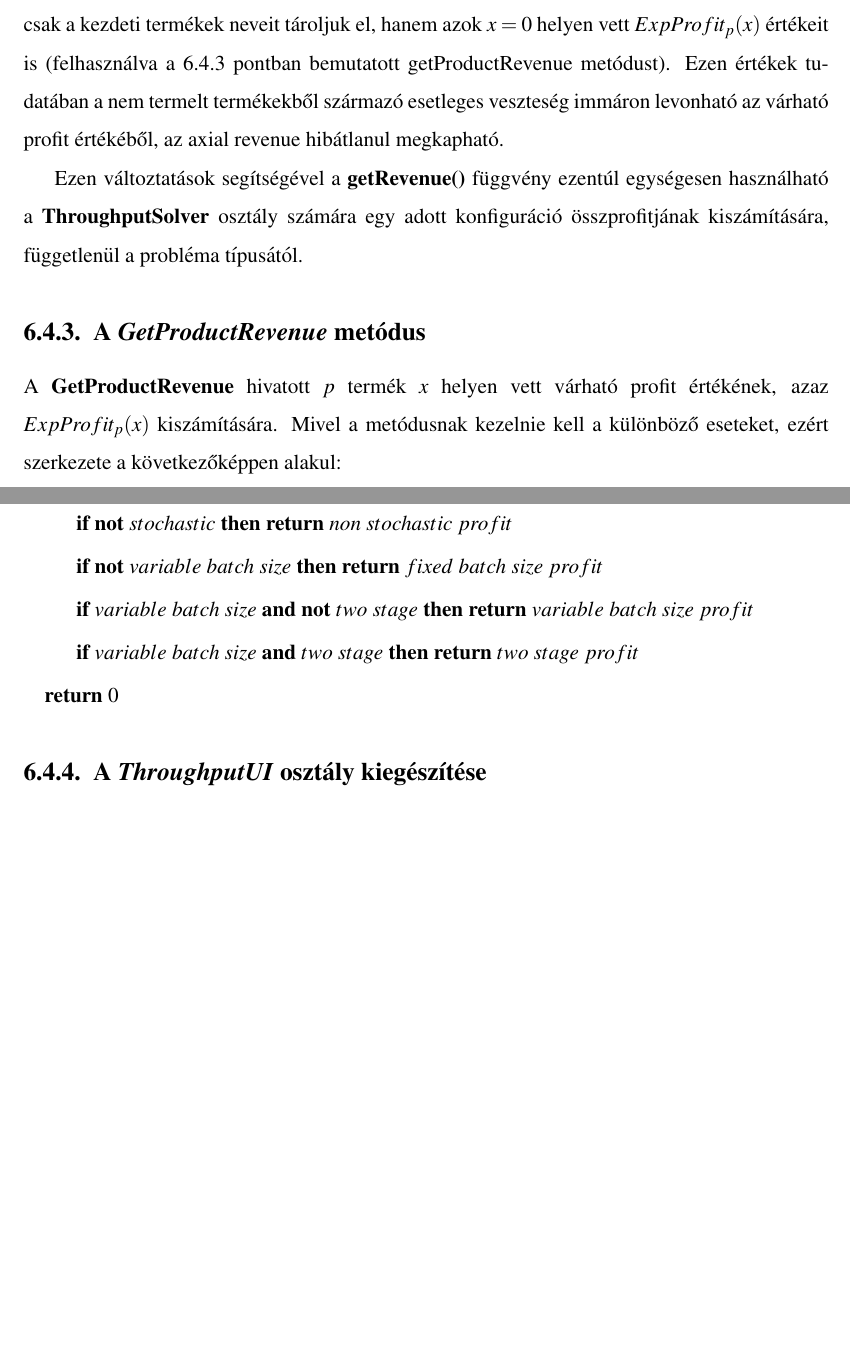
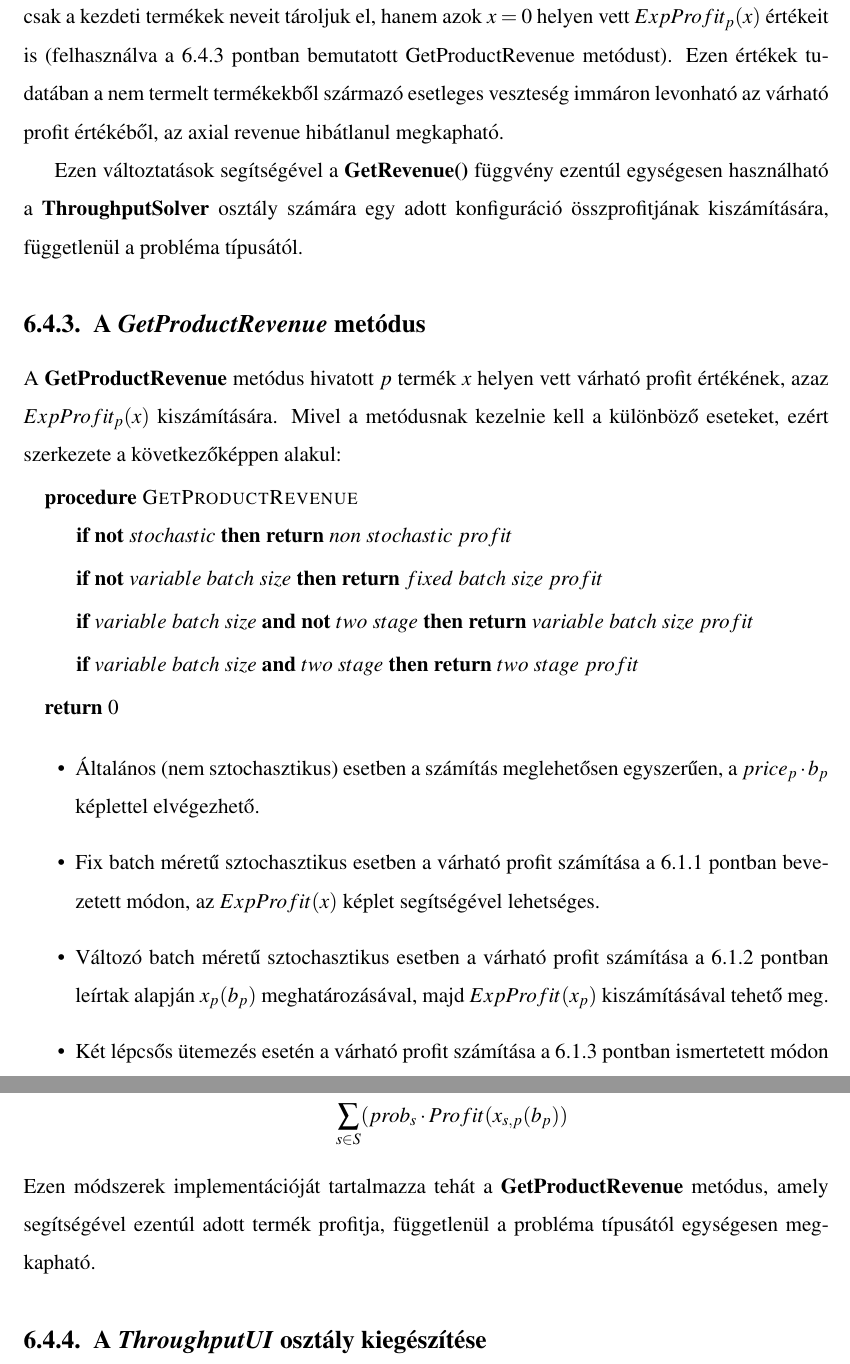
Before and after one commit to DWsbMH/DUNAR_Stochastic_throuchput_maximization, a LaTeX document (Szakdoga.tex, which reads Problem_implementation.tex): two parts of pages 30 and 31 of 39, joined at a grey line, cut so that both start at the same text, the shorter picture padded with empty space. Compiled offline with pdfLaTeX.

Commit message:
Some fixes, implementation cont.

```diff
--- a/Problem_implementation.tex
+++ b/Problem_implementation.tex
@@ -158,12 +158,11 @@ A \textbf{getRevenue()} metódus arra szolgál, hogy adott konfiguráció várha
 \end{figure}
 Sztochasztikus esetben is a fenti ábrához hasonló a ciklus, azonban szükség van egy metódusra, amely $x$ számú $p$ termék profitját képes kiszámítani, ez a függvény a \textbf{GetProductRevenue(uint product\_id, uint batches)}. A metódus megvalósítása közben kiderült továbbá az is, hogy ezenkívül további változtatásokra is szükség van a solver bizonyos karakterisztikái miatt. A probléma akkor jelentkezik, ha egy adott termékből (legyen ennek neve a példa kedvéért $"A"$) többet termelünk egy batch-nél, ebben az esetben nem az általam várt módon történik a konfiguráció adatainak tárolása. Ideális számomra az lenne, ha például a konfigurációban két darab $"A"$ batch termelése esetén egy darab $"A"$ termék jelenne meg, és ennek a batch száma $2$ lenne. Azonban nem ez történik. A konfigurációban egy $"A"$ és egy $"A\_2"$ nevű termék van jelen egyaránt $1$ batch számmal. Erre az ütemterv elkészítéséhez van szükség, hogy egyértelműen beazonosíthatóak legyenek az egyes termékek, illetve azok részfolyamatai. Ez a fajta működés nyilván általános esetben nem okoz gondot, hiszen ott ekvivalens az, ha két ugyan olyan termékből gyártunk egy-egy darabot, vagy egy termékből kettőt, hiszen a profit értékek nem függenek egymástól, azonban sztochasztikus esetben az alul-, és túl termelési költségek miatt a két eset nem ekvivalens. Éppen ezért ezt a működést valamilyen formában orvosolni kell. Erre a problémára nyújt megoldást a \textbf{Recipe} osztály \textbf{ReduceToBase()} metódusa. A metódus működéséhez elengedhetetlen, hogy az inputfájlban specifikált termékek neveit elmentsük a \textbf{Recipe} osztály egy vectorába, a fájl beolvasásakor. Ezen \textit{vector} terméknevei reprezentálják az úgynevezett "base product"-okat, azaz a kezdeti termékeket. Ennek a \textit{vectornak} a birtokában a \textbf{ReduceToBase()} metódus képes az aktuális konfiguráció termékeinek nevét összevetni a kezdeti termékek nevekkel, visszavezetni a konfiguráció termékeit a kezdeti termékekre. A metódus egy \textit{map}-el tér vissza, amely tartalmazza a kezdeti termékeknek megfeleltetett termékneveket és a hozzájuk tartozó mennyiségeket. Ha például a konfigurációban a fent említett $"A"$ és $"A\_2"$ termékek szerepelnek egy-egy batch-el, a metódus által visszaadott map tartalma $"A"$ termék lesz kettő batch-el, ezzel kiküszöbölve az említett problémát.
 
-A \textbf{getRevenue()} metódusnak azonban egy másik, a sztochasztikus esetekkel kapcsolatos problémát is orvosolnia kell. Ez a probléma a úgynevezett "axial revenue", azaz a tengelyeken számított várható profit értékével kapcsolatos. Axial revenue-ról akkor beszélünk, ha az adott konfigurációban csupán egy fajta terméket gyártunk, a többi termékből (ha léteznek) ez esetben 0 darabot termelünk. Ez a sztochasztikus esetekben azért okoz problémát, mert a nem gyártott termékek esetleges alul termelési költségeit le kell vonni az összes profitból, így tehát hiába gyártunk csak egy terméket, a többi termék paraméteri is befolyásolják a várható profitot. Az alul termelésből eredendő költségek számítása alapvetően nem okozna problémát, hiszen csak ki kellene számolni adott termékek $x=0$ helyen vett $ExpProfit_p(x)$ értékét, és összegezni a kapott értékeket. Mivel azonban ebben az esetben csak egy fajta terméket termelünk, ezért a konfigurációban csak a termelt termék adatai találhatóak meg, ezért a többi termék $ExpProfit_p(x)$ értékének számítása jelen helyzetben lehetetlen. Erre azonban megoldást nyújt, ha a korábban említett módon, az inputfájl beolvasását követően a \textbf{RelationalProblemReader} osztályban nem csak a kezdeti termékek neveit tároljuk el, hanem azok $x=0$ helyen vett $ExpProfit_p(x)$ értékeit is (felhasználva a \ref{getProductRevenue} pontban bemutatott getProductRevenue metódust). Ezen értékek tudatában a nem termelt termékekből származó esetleges veszteség immáron levonható az várható profit értékéből, az axial revenue hibátlanul megkapható.
+A \textbf{GetRevenue()} metódusnak azonban egy másik, a sztochasztikus esetekkel kapcsolatos problémát is orvosolnia kell. Ez a probléma a úgynevezett "axial revenue", azaz a tengelyeken számított várható profit értékével kapcsolatos. Axial revenue-ról akkor beszélünk, ha az adott konfigurációban csupán egy fajta terméket gyártunk, a többi termékből (ha léteznek) ez esetben 0 darabot termelünk. Ez a sztochasztikus esetekben azért okoz problémát, mert a nem gyártott termékek esetleges alul termelési költségeit le kell vonni az összes profitból, így tehát hiába gyártunk csak egy terméket, a többi termék paraméteri is befolyásolják a várható profitot. Az alul termelésből eredendő költségek számítása alapvetően nem okozna problémát, hiszen csak ki kellene számolni adott termékek $x=0$ helyen vett $ExpProfit_p(x)$ értékét, és összegezni a kapott értékeket. Mivel azonban ebben az esetben csak egy fajta terméket termelünk, ezért a konfigurációban csak a termelt termék adatai találhatóak meg, ezért a többi termék $ExpProfit_p(x)$ értékének számítása jelen helyzetben lehetetlen. Erre azonban megoldást nyújt, ha a korábban említett módon, az inputfájl beolvasását követően a \textbf{RelationalProblemReader} osztályban nem csak a kezdeti termékek neveit tároljuk el, hanem azok $x=0$ helyen vett $ExpProfit_p(x)$ értékeit is (felhasználva a \ref{getProductRevenue} pontban bemutatott GetProductRevenue metódust). Ezen értékek tudatában a nem termelt termékekből származó esetleges veszteség immáron levonható az várható profit értékéből, az axial revenue hibátlanul megkapható.
 
-Ezen változtatások segítségével a \textbf{getRevenue()} függvény ezentúl egységesen használható a \textbf{ThroughputSolver} osztály számára egy adott konfiguráció összprofitjának kiszámítására, függetlenül a probléma típusától.
+Ezen változtatások segítségével a \textbf{GetRevenue()} függvény ezentúl egységesen használható a \textbf{ThroughputSolver} osztály számára egy adott konfiguráció összprofitjának kiszámítására, függetlenül a probléma típusától.
 \subsection{A \textit{GetProductRevenue} metódus} \label{getProductRevenue}
-A \textbf{GetProductRevenue} hivatott $p$ termék $x$ helyen vett várható profit értékének, azaz $ExpProfit_p(x)$ kiszámítására. Mivel a metódusnak kezelnie kell a különböző eseteket, ezért szerkezete a következőképpen alakul:
-\pagebreak
+A \textbf{GetProductRevenue} metódus hivatott $p$ termék $x$ helyen vett várható profit értékének, azaz $ExpProfit_p(x)$ kiszámítására. Mivel a metódusnak kezelnie kell a különböző eseteket, ezért szerkezete a következőképpen alakul:
 \begin{algorithmic}
 \Procedure{GetProductRevenue}{}
 \If {$\textbf{not } stochastic$} \Return $non \text{ } stochastic \text{ } profit$
@@ -178,5 +177,14 @@ A \textbf{GetProductRevenue} hivatott $p$ termék $x$ helyen vett várható prof
 \EndProcedure
 \end{algorithmic}
 
+
+\begin{itemize}
+\item Általános (nem sztochasztikus) esetben a számítás meglehetősen egyszerűen, a $price_p \cdot b_p$ képlettel elvégezhető.
+\item Fix batch méretű sztochasztikus esetben a várható profit számítása a \ref{FixBatchSize} pontban bevezetett módon, az $ExpProfit(x)$ képlet segítségével lehetséges.
+\item Változó batch méretű sztochasztikus esetben a várható profit számítása a \ref{variable_batch_size_modell} pontban leírtak alapján $x_p(b_p)$ meghatározásával, majd $ExpProfit(x_p)$ kiszámításával tehető meg.
+\item Két lépcsős ütemezés esetén a várható profit számítása a \ref{TwoStage} pontban ismertetett módon $x_{s,p}(b_p)$  meghatározása után, a következő képlettel lehetséges:
+$$ \sum_{s \in S}(prob_s \cdot Profit(x_{s,p}(b_p))$$
+\end{itemize}
+Ezen módszerek implementációját tartalmazza tehát a \textbf{GetProductRevenue} metódus, amely segítségével ezentúl adott termék profitja, függetlenül a probléma típusától egységesen megkapható.
 \subsection{A \textit{ThroughputUI} osztály kiegészítése}
 \section{Multiproduct receptek esete} \label{extended_multiproduct}
```
Also changed, not shown: Szakdoga.pdf, Problem_implementation.tex (20 more changed lines), 1 other file.
